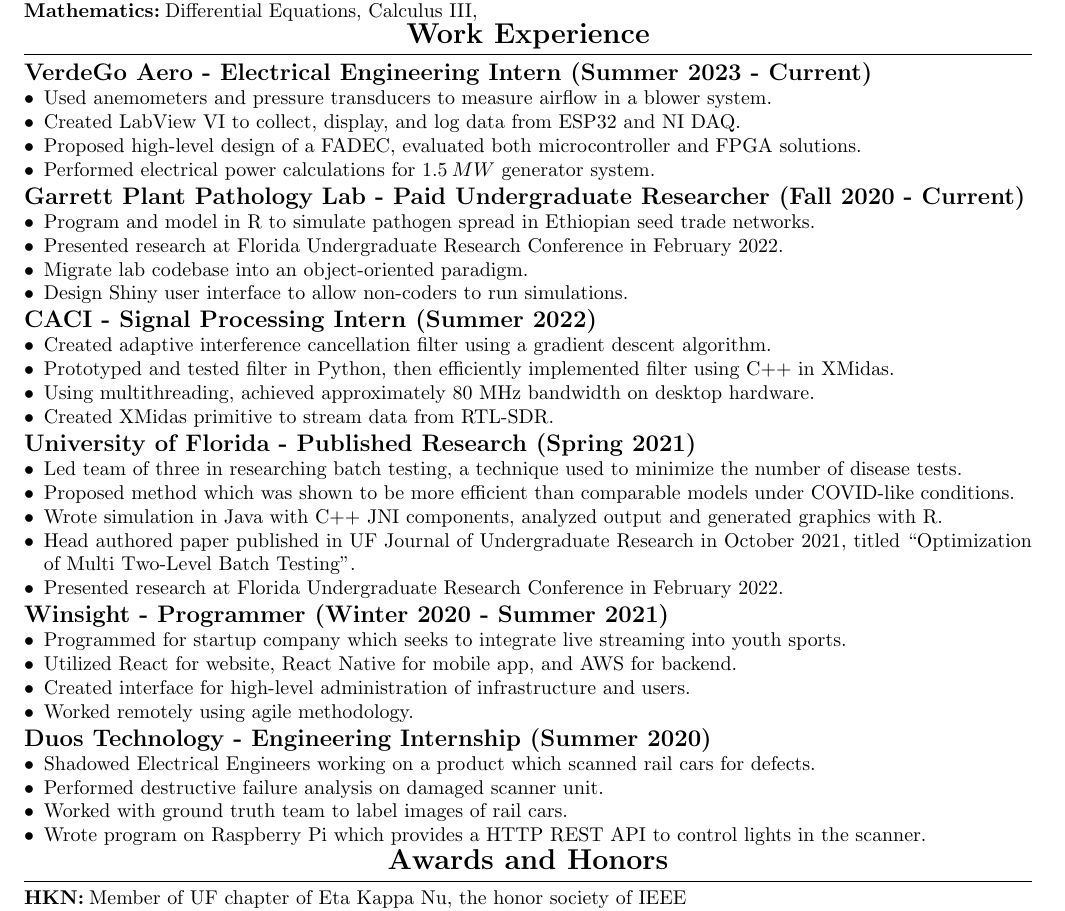
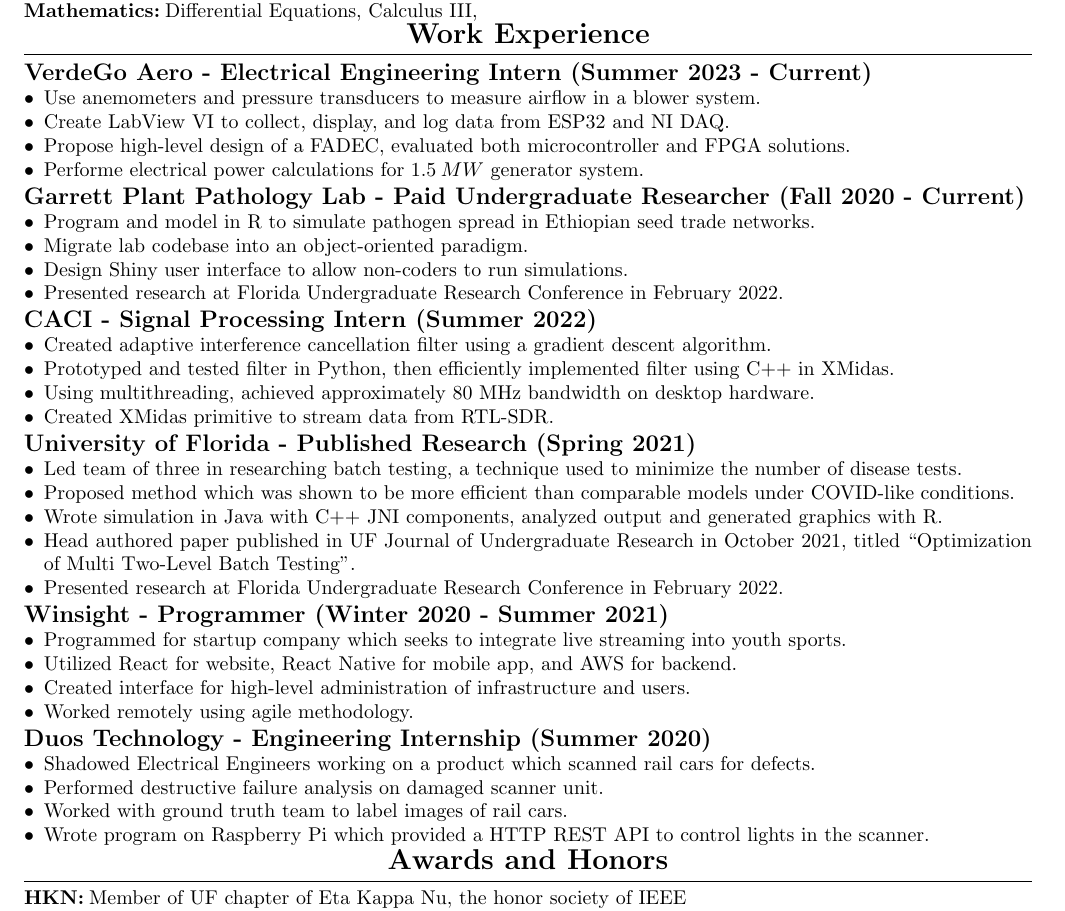
Before and after one commit to willway09/resume, a LaTeX CV (resume.tex): part of the page, cut so that both start at the same text. Compiled offline with pdfLaTeX.

Commit message:
Fixed after Janelle feedback

```diff
--- a/resume.tex
+++ b/resume.tex
@@ -183,10 +183,10 @@
 \section{Work Experience}
 \subsection{VerdeGo Aero - Electrical Engineering Intern (Summer 2023 - Current)}
 \begin{CustomItemize}
-\item Used anemometers and pressure transducers to measure airflow in a blower system.
-\item Created LabView VI to collect, display, and log data from ESP32 and NI DAQ.
-\item Proposed high-level design of a FADEC, evaluated both microcontroller and FPGA solutions.
-\item Performed electrical power calculations for $1.5\:MW$ generator system.
+\item Use anemometers and pressure transducers to measure airflow in a blower system.
+\item Create LabView VI to collect, display, and log data from ESP32 and NI DAQ.
+\item Propose high-level design of a FADEC, evaluated both microcontroller and FPGA solutions.
+\item Performe electrical power calculations for $1.5\:MW$ generator system.
 \end{CustomItemize}
 
 \subsection{Garrett Plant Pathology Lab - Paid Undergraduate Researcher (Fall 2020 - Current)}
@@ -194,9 +194,9 @@
 \item Program and model in R to simulate pathogen spread in Ethiopian seed trade networks.
 %\item Utilize impact network analysis, an application of graph theory.
 %\item Work with team of 3, writing paper to be published in research journal.
-\item Presented research at Florida Undergraduate Research Conference in February 2022.
 \item Migrate lab codebase into an object-oriented paradigm.
 \item Design Shiny user interface to allow non-coders to run simulations.
+\item Presented research at Florida Undergraduate Research Conference in February 2022.
 \end{CustomItemize}
 
 \subsection{CACI - Signal Processing Intern (Summer 2022)}
@@ -229,7 +229,7 @@
 \item Shadowed Electrical Engineers working on a product which scanned rail cars for defects.
 \item Performed destructive failure analysis on damaged scanner unit.
 \item Worked with ground truth team to label images of rail cars.
-\item Wrote program on Raspberry Pi which provides a HTTP REST API to control lights in the scanner.
+\item Wrote program on Raspberry Pi which provided a HTTP REST API to control lights in the scanner.
 \end{CustomItemize}
 
 %\subsection{US Navy - Science and Engineering Apprenticeship Program (SEAP) (Summer 2019)}
```
